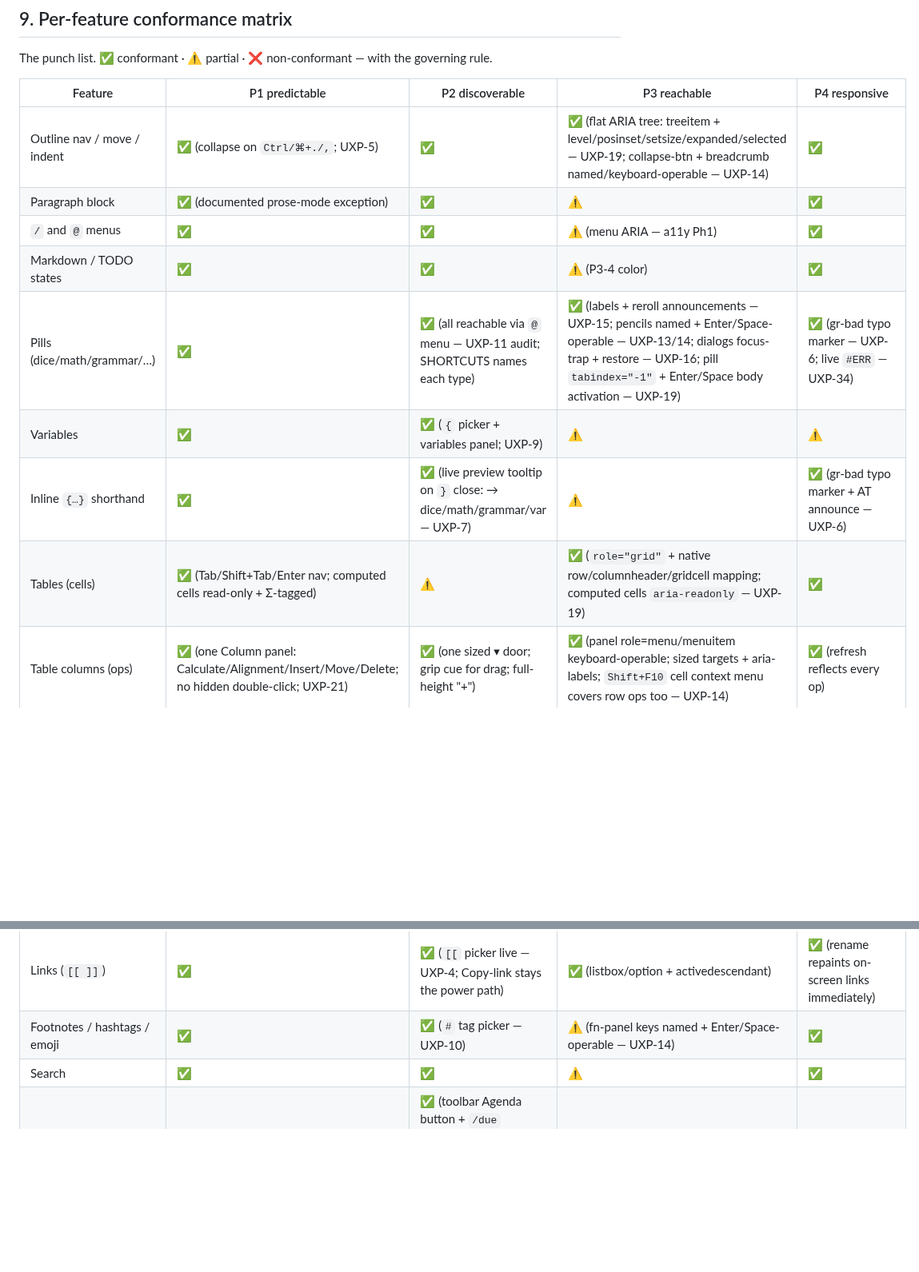
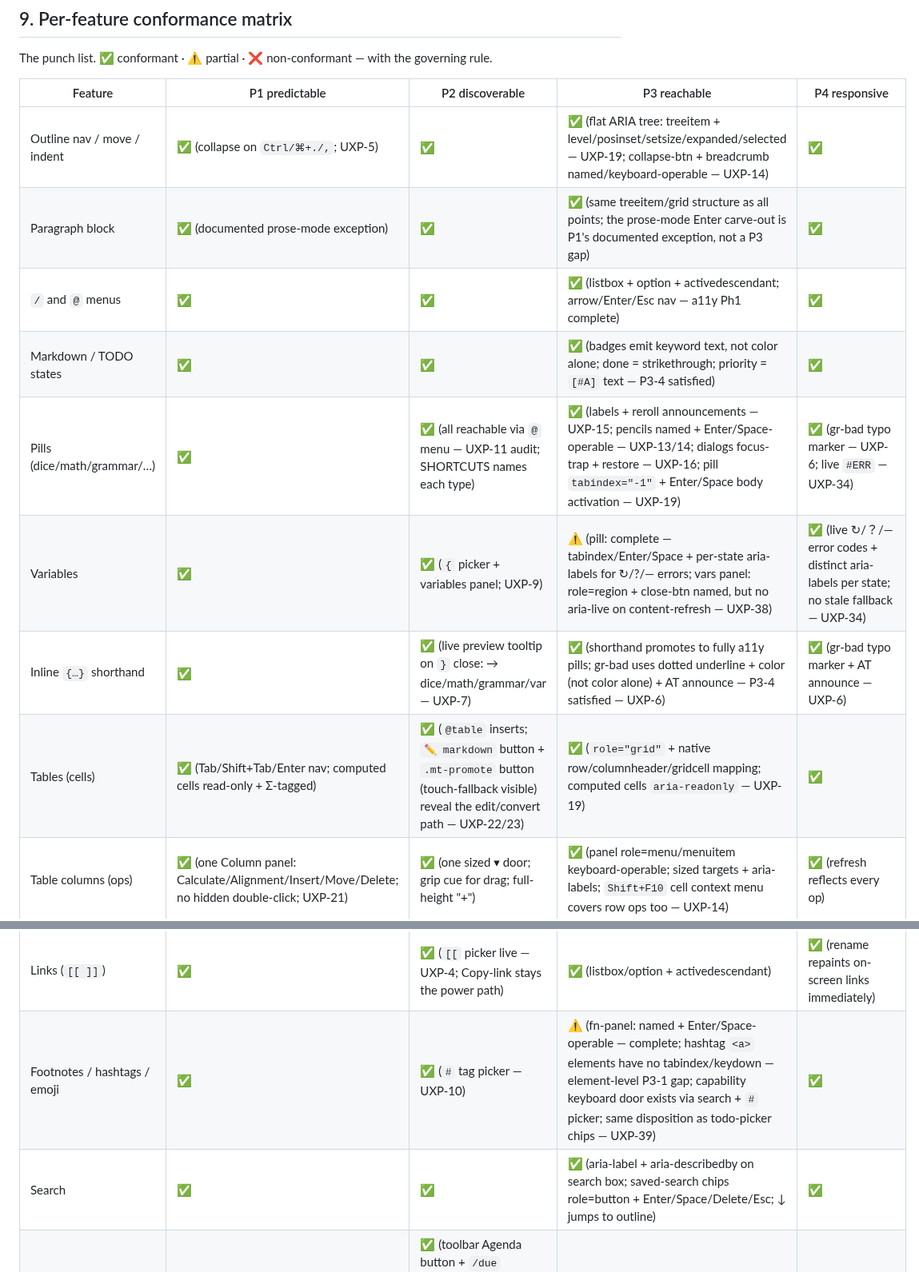
Before and after one commit to zntznt/pointliner, a Markdown page: guidance/ux-discipline.md, 2 parts joined by grey strips. Shown at 80% size. Drawn GitHub-style; blank space fills up the shorter version.

```diff
--- a/guidance/ux-discipline.md
+++ b/guidance/ux-discipline.md
@@ -286,18 +286,18 @@ The punch list. ✅ conformant · ⚠️ partial · ❌ non-conformant — with
 | Feature | P1 predictable | P2 discoverable | P3 reachable | P4 responsive |
 |---|---|---|---|---|
 | Outline nav / move / indent | ✅ (collapse on `Ctrl/⌘+./,`; UXP-5) | ✅ | ✅ (flat ARIA tree: treeitem + level/posinset/setsize/expanded/selected — UXP-19; collapse-btn + breadcrumb named/keyboard-operable — UXP-14) | ✅ |
-| Paragraph block | ✅ (documented prose-mode exception) | ✅ | ⚠️ | ✅ |
-| `/` and `@` menus | ✅ | ✅ | ⚠️ (menu ARIA — a11y Ph1) | ✅ |
-| Markdown / TODO states | ✅ | ✅ | ⚠️ (P3-4 color) | ✅ |
+| Paragraph block | ✅ (documented prose-mode exception) | ✅ | ✅ (same treeitem/grid structure as all points; the prose-mode Enter carve-out is P1's documented exception, not a P3 gap) | ✅ |
+| `/` and `@` menus | ✅ | ✅ | ✅ (listbox + option + activedescendant; arrow/Enter/Esc nav — a11y Ph1 complete) | ✅ |
+| Markdown / TODO states | ✅ | ✅ | ✅ (badges emit keyword text, not color alone; done = strikethrough; priority = `[#A]` text — P3-4 satisfied) | ✅ |
 | Pills (dice/math/grammar/…) | ✅ | ✅ (all reachable via `@` menu — UXP-11 audit; SHORTCUTS names each type) | ✅ (labels + reroll announcements — UXP-15; pencils named + Enter/Space-operable — UXP-13/14; dialogs focus-trap + restore — UXP-16; pill `tabindex="-1"` + Enter/Space body activation — UXP-19) | ✅ (gr-bad typo marker — UXP-6; live `#ERR` — UXP-34) |
-| Variables | ✅ | ✅ (`{` picker + variables panel; UXP-9) | ⚠️ | ⚠️ |
-| Inline `{…}` shorthand | ✅ | ✅ (live preview tooltip on `}` close: → dice/math/grammar/var — UXP-7) | ⚠️ | ✅ (gr-bad typo marker + AT announce — UXP-6) |
-| Tables (cells) | ✅ (Tab/Shift+Tab/Enter nav; computed cells read-only + Σ-tagged) | ⚠️ | ✅ (`role="grid"` + native row/columnheader/gridcell mapping; computed cells `aria-readonly` — UXP-19) | ✅ |
+| Variables | ✅ | ✅ (`{` picker + variables panel; UXP-9) | ⚠️ (pill: complete — tabindex/Enter/Space + per-state aria-labels for ↻/?/— errors; vars panel: role=region + close-btn named, but no aria-live on content-refresh — UXP-38) | ✅ (live ↻/？/— error codes + distinct aria-labels per state; no stale fallback — UXP-34) |
+| Inline `{…}` shorthand | ✅ | ✅ (live preview tooltip on `}` close: → dice/math/grammar/var — UXP-7) | ✅ (shorthand promotes to fully a11y pills; gr-bad uses dotted underline + color (not color alone) + AT announce — P3-4 satisfied — UXP-6) | ✅ (gr-bad typo marker + AT announce — UXP-6) |
+| Tables (cells) | ✅ (Tab/Shift+Tab/Enter nav; computed cells read-only + Σ-tagged) | ✅ (`@table` inserts; `✏ markdown` button + `.mt-promote` button (touch-fallback visible) reveal the edit/convert path — UXP-22/23) | ✅ (`role="grid"` + native row/columnheader/gridcell mapping; computed cells `aria-readonly` — UXP-19) | ✅ |
 | Table columns (ops) | ✅ (one Column panel: Calculate/Alignment/Insert/Move/Delete; no hidden double-click; UXP-21) | ✅ (one sized ▾ door; grip cue for drag; full-height "+") | ✅ (panel role=menu/menuitem keyboard-operable; sized targets + aria-labels; `Shift+F10` cell context menu covers row ops too — UXP-14) | ✅ (refresh reflects every op) |
 | Table formulas (`#+TBLFM:`) | ✅ (Calculate aggregates + the Formula dialog for arbitrary `$N=`/`@R$C=` assignments; UXP-3 A+B) | ✅ (Formula menu section; column-name chips ARE the reference picker; hint teaches the grammar; raw `#+TBLFM:` stays the power path) | ✅ (panel role=menu/menuitem; dialog focus-trapped — UXP-16; computed cells `aria-readonly` — UXP-19) | ✅ (live computed preview in the dialog; footer auto-added/removed; reason-coded `#ERR (cycle/bad ref/non-numeric)` — UXP-8) |
 | Links (`[[ ]]`) | ✅ | ✅ (`[[` picker live — UXP-4; Copy-link stays the power path) | ✅ (listbox/option + activedescendant) | ✅ (rename repaints on-screen links immediately) |
-| Footnotes / hashtags / emoji | ✅ | ✅ (`#` tag picker — UXP-10) | ⚠️ (fn-panel keys named + Enter/Space-operable — UXP-14) | ✅ |
-| Search | ✅ | ✅ | ⚠️ | ✅ |
+| Footnotes / hashtags / emoji | ✅ | ✅ (`#` tag picker — UXP-10) | ⚠️ (fn-panel: named + Enter/Space-operable — complete; hashtag `<a>` elements have no tabindex/keydown — element-level P3-1 gap; capability keyboard door exists via search + `#` picker; same disposition as todo-picker chips — UXP-39) | ✅ |
+| Search | ✅ | ✅ | ✅ (aria-label + aria-describedby on search box; saved-search chips role=button + Enter/Space/Delete/Esc; ↓ jumps to outline) | ✅ |
 | Dates / agenda (List · Timeline · Calendar) | ✅ (click/Enter zooms everywhere; Calendar arrow-key grid nav follows the date-picker convention) | ✅ (toolbar Agenda button + `/due` Schedule verb + bullet menu; `?` panel **Dates & agenda** section + search legend document `due:`/`start:` — UXP-37) | ✅ (toggles/chips/bars/cells: `role`+`tabindex`+`aria-label` with `keydown` beside `mousedown` — caret invariant; Calendar cells `role=gridcell` + roving tabindex) | ✅ (no silent failure; empty-state hints route to `/due`) |
 | Autosave / storage | n/a | ✅ | ✅ (`role="alert"` on the warning — UXP-18) | ✅ (reference pattern) |
 
```
Also changed, not shown: guidance/ux-remediation.md (+26 -0 lines).
